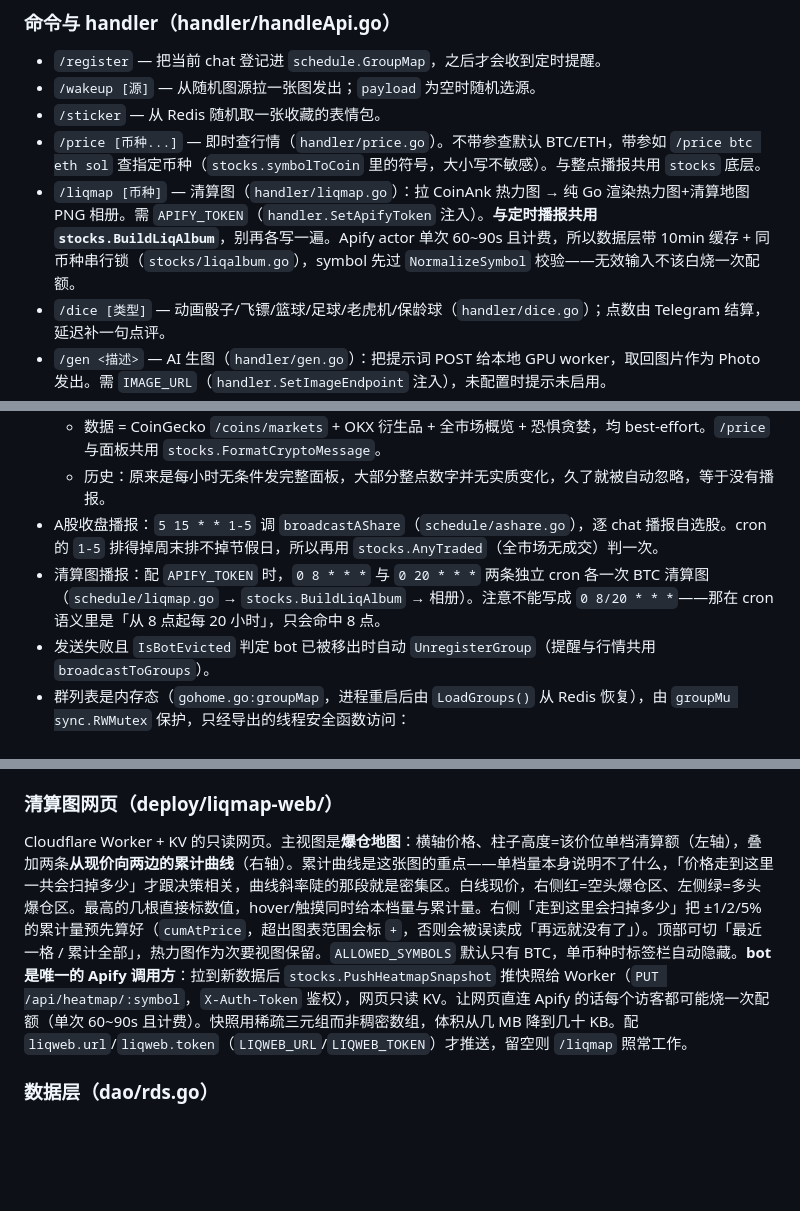
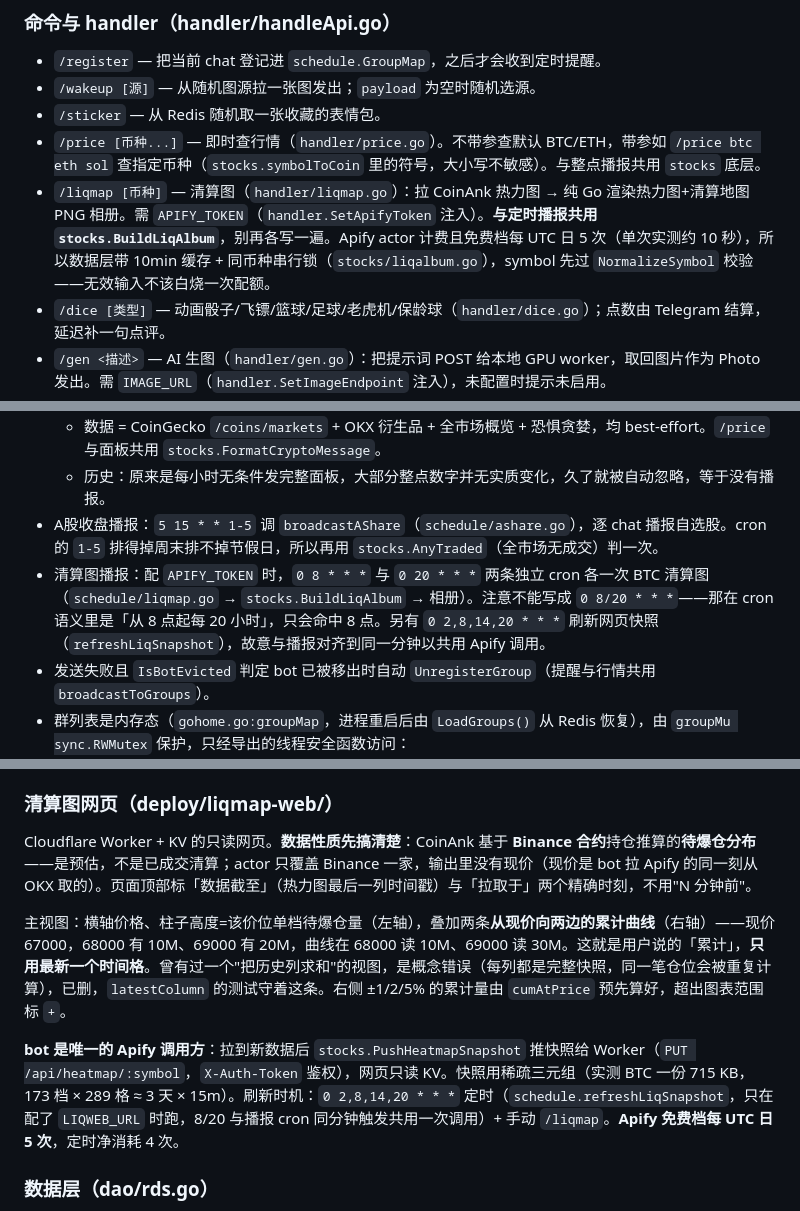
Before and after one commit to Narglc/stock.quot.tele.bot, a Markdown page: CLAUDE.md, 3 parts joined by grey strips. Drawn GitHub-style; blank space fills up the shorter version.

```diff
--- a/CLAUDE.md
+++ b/CLAUDE.md
@@ -40,7 +40,7 @@ go mod tidy
 - `/wakeup [源]` — 从随机图源拉一张图发出；`payload` 为空时随机选源。
 - `/sticker` — 从 Redis 随机取一张收藏的表情包。
 - `/price [币种...]` — 即时查行情（`handler/price.go`）。不带参查默认 BTC/ETH，带参如 `/price btc eth sol` 查指定币种（`stocks.symbolToCoin` 里的符号，大小写不敏感）。与整点播报共用 `stocks` 底层。
-- `/liqmap [币种]` — 清算图（`handler/liqmap.go`）：拉 CoinAnk 热力图 → 纯 Go 渲染热力图+清算地图 PNG 相册。需 `APIFY_TOKEN`（`handler.SetApifyToken` 注入）。**与定时播报共用 `stocks.BuildLiqAlbum`**，别再各写一遍。Apify actor 单次 60~90s 且计费，所以数据层带 10min 缓存 + 同币种串行锁（`stocks/liqalbum.go`），symbol 先过 `NormalizeSymbol` 校验——无效输入不该白烧一次配额。
+- `/liqmap [币种]` — 清算图（`handler/liqmap.go`）：拉 CoinAnk 热力图 → 纯 Go 渲染热力图+清算地图 PNG 相册。需 `APIFY_TOKEN`（`handler.SetApifyToken` 注入）。**与定时播报共用 `stocks.BuildLiqAlbum`**，别再各写一遍。Apify actor 计费且免费档每 UTC 日 5 次（单次实测约 10 秒），所以数据层带 10min 缓存 + 同币种串行锁（`stocks/liqalbum.go`），symbol 先过 `NormalizeSymbol` 校验——无效输入不该白烧一次配额。
 - `/dice [类型]` — 动画骰子/飞镖/篮球/足球/老虎机/保龄球（`handler/dice.go`）；点数由 Telegram 结算，延迟补一句点评。
 - `/gen <描述>` — AI 生图（`handler/gen.go`）：把提示词 POST 给本地 GPU worker，取回图片作为 Photo 发出。需 `IMAGE_URL`（`handler.SetImageEndpoint` 注入），未配置时提示未启用。
 - `/watch [add|del|clear] [代码...]` — A股自选（`handler/watch.go`）。不带参展示自选行情，`add`/`del` 增删、`clear` 清空。列表按 **chat** 存（群共享一份、私聊各自一份），上限 `stocks.MaxWatchlistSize`。
@@ -67,7 +67,7 @@ go mod tidy
   - 数据 = CoinGecko `/coins/markets` + OKX 衍生品 + 全市场概览 + 恐惧贪婪，均 best-effort。`/price` 与面板共用 `stocks.FormatCryptoMessage`。
   - 历史：原来是每小时无条件发完整面板，大部分整点数字并无实质变化，久了就被自动忽略，等于没有播报。
 - A股收盘播报：`5 15 * * 1-5` 调 `broadcastAShare`（`schedule/ashare.go`），逐 chat 播报自选股。cron 的 `1-5` 排得掉周末排不掉节假日，所以再用 `stocks.AnyTraded`（全市场无成交）判一次。
-- 清算图播报：配 `APIFY_TOKEN` 时，`0 8 * * *` 与 `0 20 * * *` 两条独立 cron 各一次 BTC 清算图（`schedule/liqmap.go` → `stocks.BuildLiqAlbum` → 相册）。注意不能写成 `0 8/20 * * *`——那在 cron 语义里是「从 8 点起每 20 小时」，只会命中 8 点。
+- 清算图播报：配 `APIFY_TOKEN` 时，`0 8 * * *` 与 `0 20 * * *` 两条独立 cron 各一次 BTC 清算图（`schedule/liqmap.go` → `stocks.BuildLiqAlbum` → 相册）。注意不能写成 `0 8/20 * * *`——那在 cron 语义里是「从 8 点起每 20 小时」，只会命中 8 点。另有 `0 2,8,14,20 * * *` 刷新网页快照（`refreshLiqSnapshot`），故意与播报对齐到同一分钟以共用 Apify 调用。
 - 发送失败且 `IsBotEvicted` 判定 bot 已被移出时自动 `UnregisterGroup`（提醒与行情共用 `broadcastToGroups`）。
 - 群列表是内存态（`gohome.go:groupMap`，进程重启后由 `LoadGroups()` 从 Redis 恢复），由 `groupMu sync.RWMutex` 保护，只经导出的线程安全函数访问：`RegisterGroup`/`UnregisterGroup`/`IsRegistered`/`GroupCount`/`SnapshotGroupIDs`。广播先 `SnapshotGroupIDs()` 取 id 快照再逐个发送，避免持锁做网络 I/O、以及遍历中调 `UnregisterGroup` 自死锁（并发安全由 `schedule/group_test.go` 的 `-race` 压测覆盖）。
 
@@ -104,7 +104,11 @@ go mod tidy
 - `/claims export` 导出 jsonl，字段名对齐 `claims.jsonl` 的约定（`basis` / `falsify_cond` / `conclusion`）。
 
 ### 清算图网页（deploy/liqmap-web/）
-Cloudflare Worker + KV 的只读网页。主视图是**爆仓地图**：横轴价格、柱子高度=该价位单档清算额（左轴），叠加两条**从现价向两边的累计曲线**（右轴）。累计曲线是这张图的重点——单档量本身说明不了什么，「价格走到这里一共会扫掉多少」才跟决策相关，曲线斜率陡的那段就是密集区。白线现价，右侧红=空头爆仓区、左侧绿=多头爆仓区。最高的几根直接标数值，hover/触摸同时给本档量与累计量。右侧「走到这里会扫掉多少」把 ±1/2/5% 的累计量预先算好（`cumAtPrice`，超出图表范围会标 `+`，否则会被误读成「再远就没有了」）。顶部可切「最近一格 / 累计全部」，热力图作为次要视图保留。`ALLOWED_SYMBOLS` 默认只有 BTC，单币种时标签栏自动隐藏。**bot 是唯一的 Apify 调用方**：拉到新数据后 `stocks.PushHeatmapSnapshot` 推快照给 Worker（`PUT /api/heatmap/:symbol`，`X-Auth-Token` 鉴权），网页只读 KV。让网页直连 Apify 的话每个访客都可能烧一次配额（单次 60~90s 且计费）。快照用稀疏三元组而非稠密数组，体积从几 MB 降到几十 KB。配 `liqweb.url`/`liqweb.token`（`LIQWEB_URL`/`LIQWEB_TOKEN`）才推送，留空则 `/liqmap` 照常工作。
+Cloudflare Worker + KV 的只读网页。**数据性质先搞清楚**：CoinAnk 基于 **Binance 合约**持仓推算的**待爆仓分布**——是预估，不是已成交清算；actor 只覆盖 Binance 一家，输出里没有现价（现价是 bot 拉 Apify 的同一刻从 OKX 取的）。页面顶部标「数据截至」（热力图最后一列时间戳）与「拉取于」两个精确时刻，不用"N 分钟前"。
+
+主视图：横轴价格、柱子高度=该价位单档待爆仓量（左轴），叠加两条**从现价向两边的累计曲线**（右轴）——现价 67000，68000 有 10M、69000 有 20M，曲线在 68000 读 10M、69000 读 30M。这就是用户说的「累计」，**只用最新一个时间格**。曾有过一个"把历史列求和"的视图，是概念错误（每列都是完整快照，同一笔仓位会被重复计算），已删，`latestColumn` 的测试守着这条。右侧 ±1/2/5% 的累计量由 `cumAtPrice` 预先算好，超出图表范围标 `+`。
+
+**bot 是唯一的 Apify 调用方**：拉到新数据后 `stocks.PushHeatmapSnapshot` 推快照给 Worker（`PUT /api/heatmap/:symbol`，`X-Auth-Token` 鉴权），网页只读 KV。快照用稀疏三元组（实测 BTC 一份 715 KB，173 档 × 289 格 ≈ 3 天 × 15m）。刷新时机：`0 2,8,14,20 * * *` 定时（`schedule.refreshLiqSnapshot`，只在配了 `LIQWEB_URL` 时跑，8/20 与播报 cron 同分钟触发共用一次调用）+ 手动 `/liqmap`。**Apify 免费档每 UTC 日 5 次**，定时净消耗 4 次。
 
 ### 数据层（dao/rds.go）
 基于 `redis/go-redis/v9`，全局单例 `rdb`；每次操作走 `opCtx()` 带 5s 超时的 context。`InitRdb` 解析 URL 失败或启动 `Ping` 不通直接 panic（fail-fast）。表情包和图片分别存 Redis Set（`tg:gohome:stickers` / `tg:gohome:pics`），用 `SAdd` 收藏、`SRandMember` 随机取；已注册群存 Hash（`tg:gohome:groups`）。`DefaultSticker` 是取不到时的兜底 fileID。
```
Also changed, not shown: deploy/liqmap-web/README.md (+97 -27 lines).
